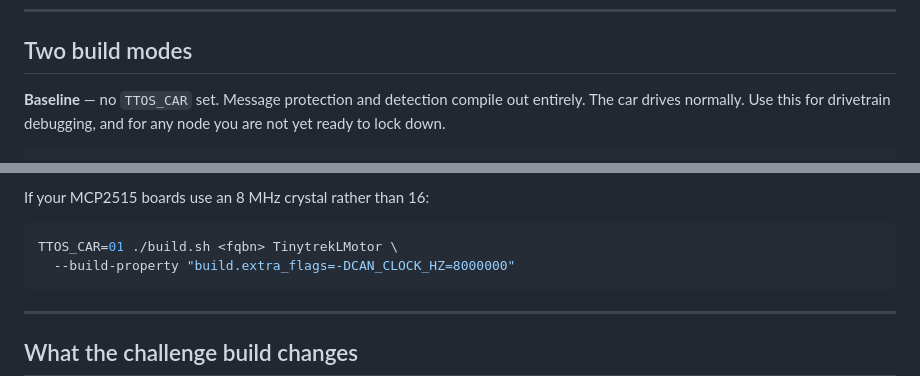
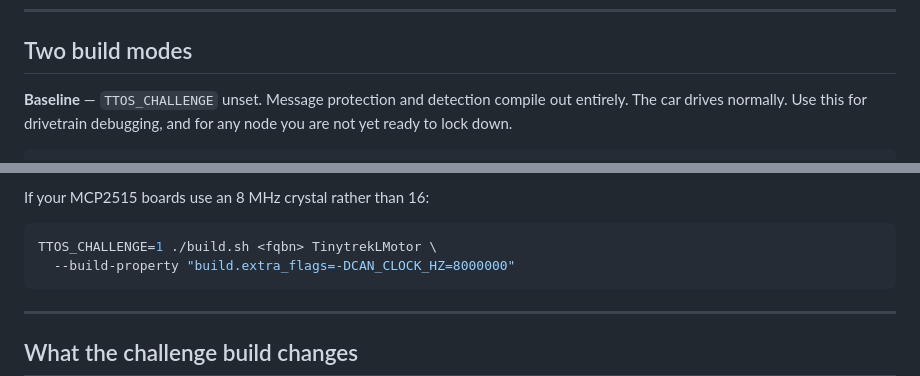
Before and after one commit to sixvolts/TinyTrek, a Markdown page: firmware/FLASHING.md, 2 parts joined by grey strips. Drawn GitHub-style.

Commit message:
FLASHING.md: drop the last TTOS_CAR references, repackage

````diff
--- a/firmware/FLASHING.md
+++ b/firmware/FLASHING.md
@@ -20,7 +20,7 @@ off shared machines, and delete it when the fleet is flashed.
 
 ## Two build modes
 
-**Baseline** — no `TTOS_CAR` set. Message protection and detection compile out
+**Baseline** — `TTOS_CHALLENGE` unset. Message protection and detection compile out
 entirely. The car drives normally. Use this for drivetrain debugging, and for any
 node you are not yet ready to lock down.
 
@@ -72,7 +72,7 @@ FQBN, that is why, and it is a board-variant issue rather than a logic one.
 If your MCP2515 boards use an 8 MHz crystal rather than 16:
 
 ```sh
-TTOS_CAR=01 ./build.sh <fqbn> TinytrekLMotor \
+TTOS_CHALLENGE=1 ./build.sh <fqbn> TinytrekLMotor \
   --build-property "build.extra_flags=-DCAN_CLOCK_HZ=8000000"
 ```
 
````
